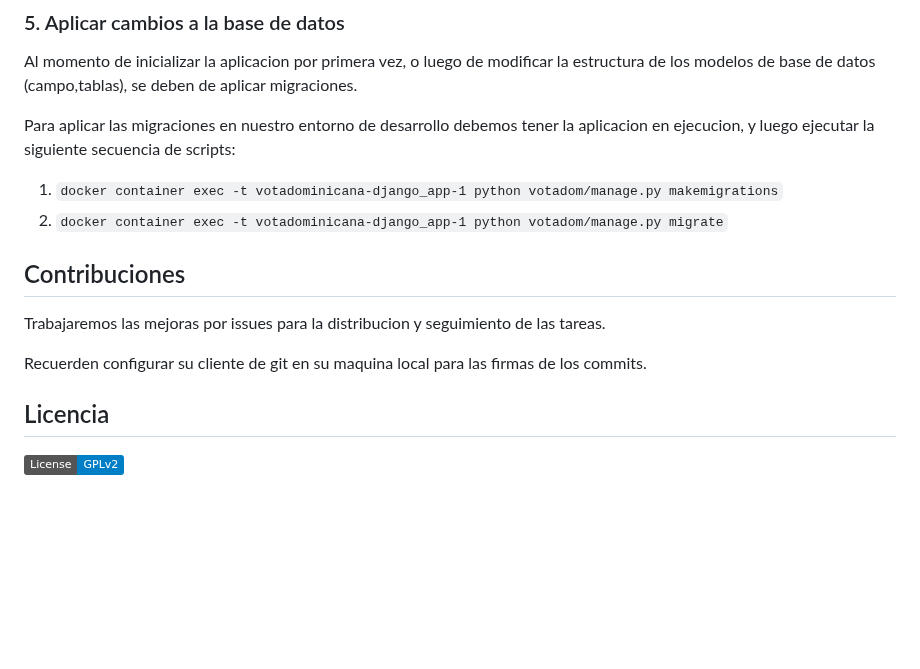
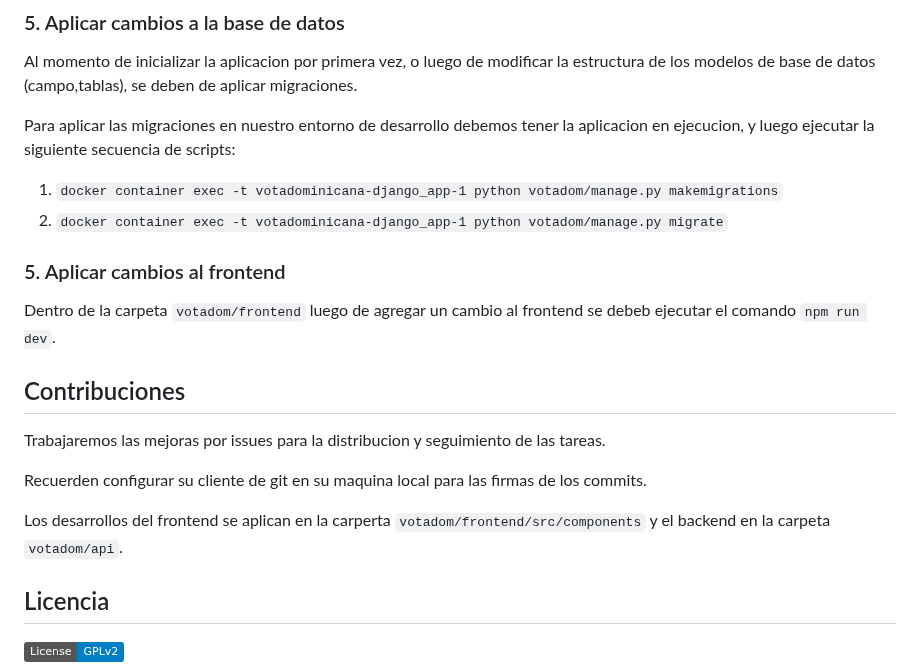
Before and after one commit to andjim/votadominicana, a Markdown page: readme.md, the part around the change. Rendered like a GitHub page; badges without logos; blank space fills up the shorter version.

Commit message:
[UPD] - readme with frontend instructions 2

```diff
--- a/readme.md
+++ b/readme.md
@@ -100,10 +100,18 @@ Para aplicar las migraciones en nuestro entorno de desarrollo debemos tener la a
 1. `docker container exec -t votadominicana-django_app-1 python votadom/manage.py makemigrations`
 2. `docker container exec -t votadominicana-django_app-1 python votadom/manage.py migrate`
 
+
+### 5. Aplicar cambios al frontend
+
+Dentro de la carpeta `votadom/frontend` luego de agregar un cambio al frontend se debeb ejecutar el comando `npm run dev`.
+
 ## Contribuciones
+
 Trabajaremos las mejoras por issues para la distribucion y seguimiento de las tareas.
 
 Recuerden configurar su cliente de git en su maquina local para las firmas de los commits.
 
+Los desarrollos del frontend se aplican en la carperta `votadom/frontend/src/components` y el backend en la carpeta `votadom/api`.
+
 ## Licencia
 [![License: GPL v2](https://img.shields.io/badge/License-GPLv2-blue.svg)](https://www.gnu.org/licenses/gpl-2.0.html)
```
